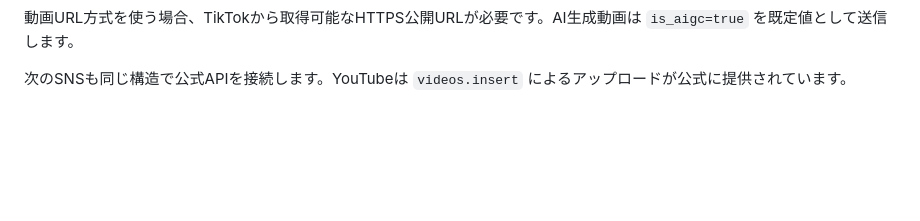
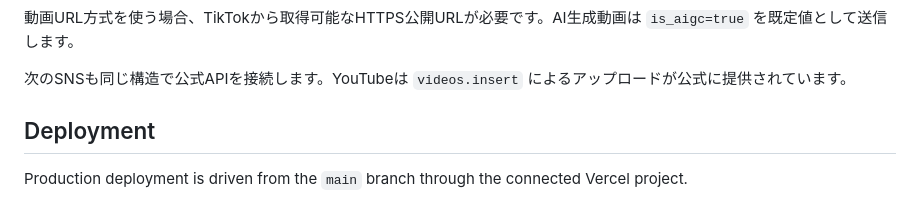
Before and after one commit to ec-pulse-api/ai-acquisition-search, a Markdown page: README.md, the part around one of its changes. Drawn GitHub-style; blank space fills up the shorter version.

Commit message:
chore: trigger Vercel production deployment from main

```diff
--- a/README.md
+++ b/README.md
@@ -191,3 +190,7 @@ MCPツール:
 動画URL方式を使う場合、TikTokから取得可能なHTTPS公開URLが必要です。AI生成動画は `is_aigc=true` を既定値として送信します。
 
 次のSNSも同じ構造で公式APIを接続します。YouTubeは `videos.insert` によるアップロードが公式に提供されています。
+
+## Deployment
+
+Production deployment is driven from the `main` branch through the connected Vercel project.
```
Also changed, not shown: other parts of README.md (+0 -1 lines).
